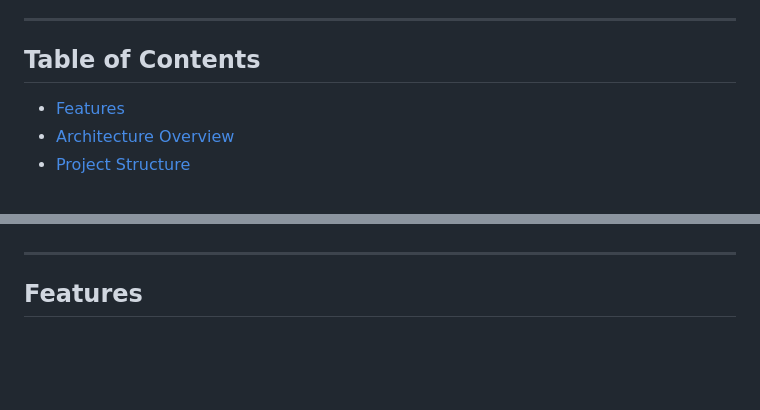
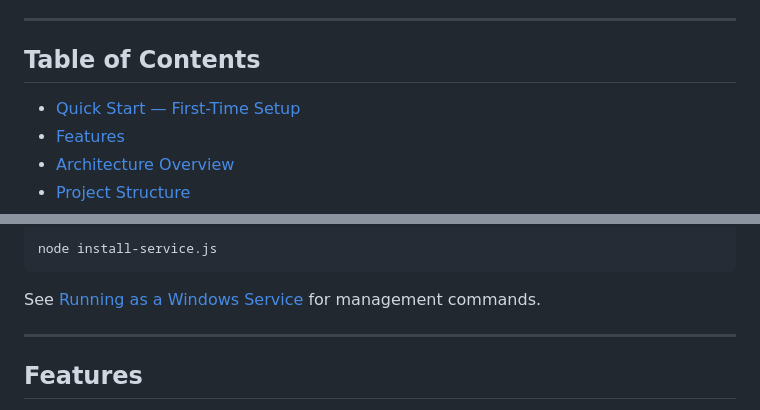
Before and after one commit to sonuagarwal-git/Nutanix-Zero-Touch-Deployment-Manager, a Markdown page: deploy-cluster-app/README.md, 2 parts joined by grey strips. Rendered like a GitHub page; blank space fills up the shorter version.

Commit message:
Add Quick Start guide and installation steps to README for new users

````diff
--- a/deploy-cluster-app/README.md
+++ b/deploy-cluster-app/README.md
@@ -6,6 +6,7 @@ A secure, web-based portal for deploying and managing Nutanix clusters via Zero-
 
 ## Table of Contents
 
+- [Quick Start — First-Time Setup](#quick-start--first-time-setup)
 - [Features](#features)
 - [Architecture Overview](#architecture-overview)
 - [Project Structure](#project-structure)
@@ -30,3 +110,8 @@ A secure, web-based portal for deploying and managing Nutanix clusters via Zero-
+```powershell
+node install-service.js
+```
+
+See [Running as a Windows Service](#running-as-a-windows-service) for management commands.
 
 ---
 
````
Also changed, not shown: other parts of deploy-cluster-app/README.md (+80 -1 lines), Nutanix-ZTI/README.md (+40 -52 lines).
